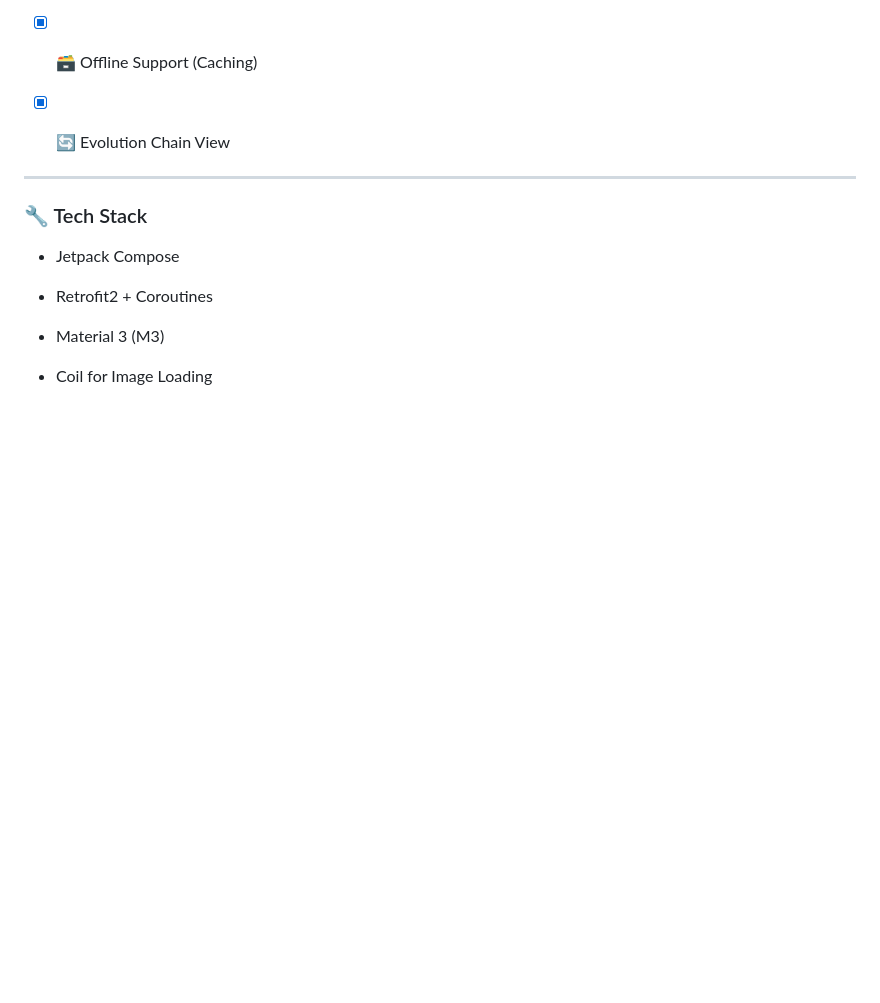
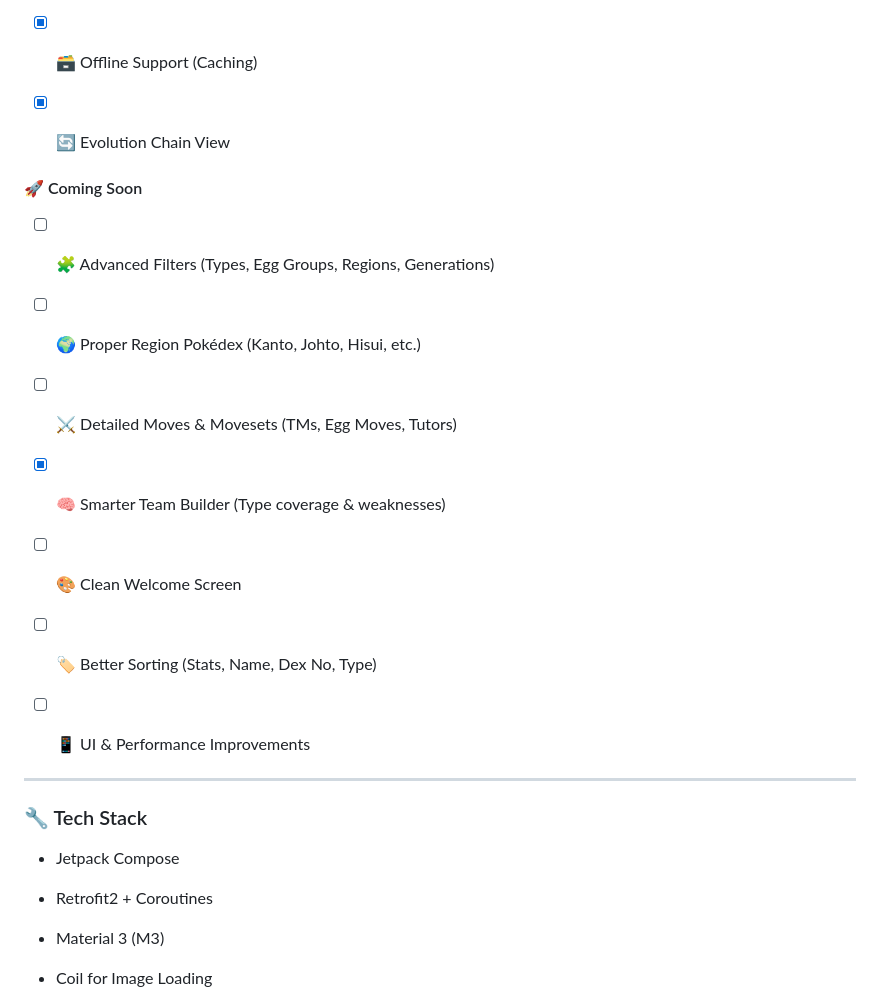
Before and after one commit to Dev-Aditya-More/PokeVerse, a Markdown page: README.md, the part around the change. GitHub-like rendering; blank space fills up the shorter version.

```diff
--- a/README.md
+++ b/README.md
@@ -81,6 +81,19 @@
 
   - [x] 🔄 Evolution Chain View
 
+
+#### 🚀 Coming Soon
+
+- [ ] 🧩 Advanced Filters (Types, Egg Groups, Regions, Generations)
+
+- [ ] 🌍 Proper Region Pokédex (Kanto, Johto, Hisui, etc.)
+
+- [ ] ⚔️ Detailed Moves & Movesets (TMs, Egg Moves, Tutors)
+- [x] 🧠 Smarter Team Builder (Type coverage & weaknesses)
+- [ ] 🎨 Clean Welcome Screen
+- [ ] 🏷️ Better Sorting (Stats, Name, Dex No, Type)
+- [ ] 📱 UI & Performance Improvements
+
 ---
 
 ### 🔧 Tech Stack
```
